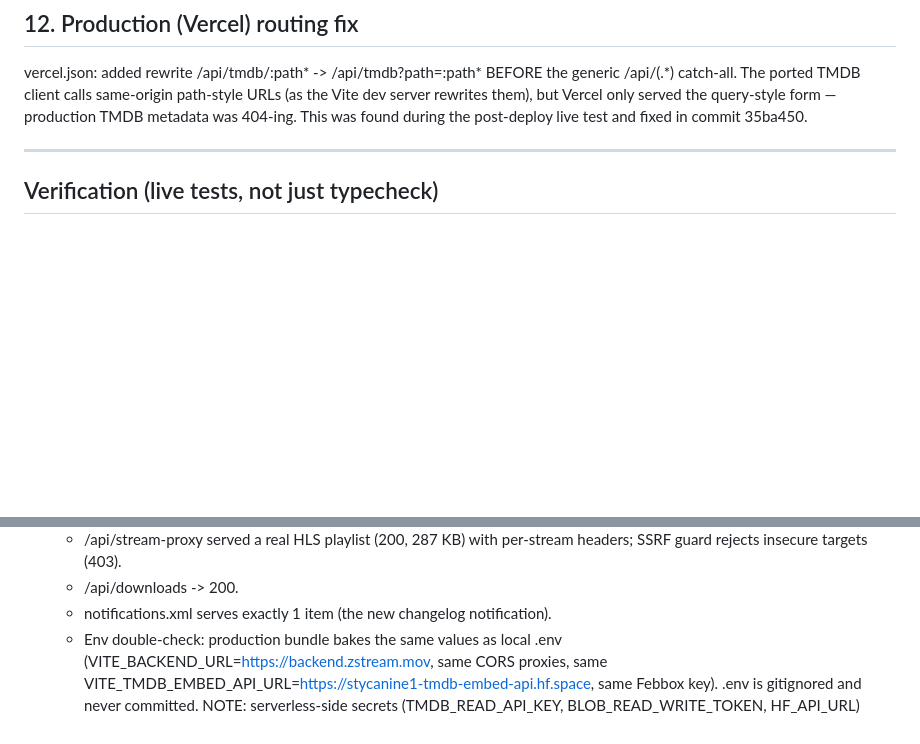
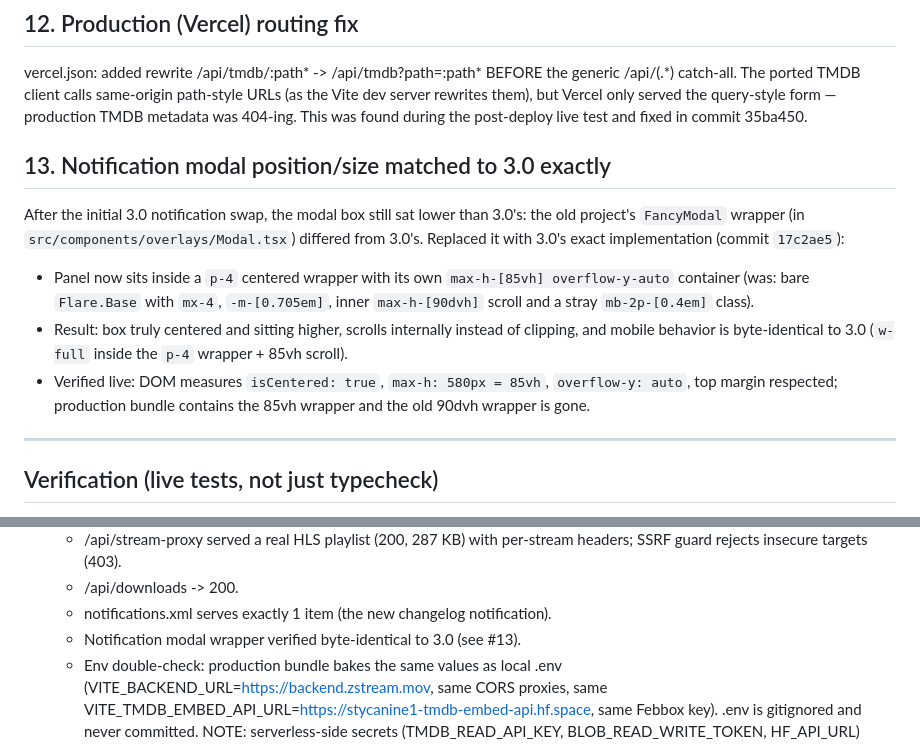
Before and after one commit to ZETIC7Z/NEXUS, a Markdown page: CHANGELOG-NEXUS-OLD.md, 2 parts joined by grey strips. Rendered like a GitHub page; blank space fills up the shorter version.

Commit message:
docs: record notification modal 3.0 position fix in changelog
🤖 Generated with Codebuff
Co-Authored-By: Codebuff <noreply@codebuff.com>

```diff
--- a/CHANGELOG-NEXUS-OLD.md
+++ b/CHANGELOG-NEXUS-OLD.md
@@ -131,6 +131,24 @@ same-origin path-style URLs (as the Vite dev server rewrites them), but Vercel
 only served the query-style form — production TMDB metadata was 404-ing. This
 was found during the post-deploy live test and fixed in commit 35ba450.
 
+## 13. Notification modal position/size matched to 3.0 exactly
+
+After the initial 3.0 notification swap, the modal box still sat lower than
+3.0's: the old project's `FancyModal` wrapper (in
+`src/components/overlays/Modal.tsx`) differed from 3.0's. Replaced it with
+3.0's exact implementation (commit `17c2ae5`):
+
+- Panel now sits inside a `p-4` centered wrapper with its own
+  `max-h-[85vh] overflow-y-auto` container (was: bare `Flare.Base` with
+  `mx-4`, `-m-[0.705em]`, inner `max-h-[90dvh]` scroll and a stray
+  `mb-2p-[0.4em]` class).
+- Result: box truly centered and sitting higher, scrolls internally instead
+  of clipping, and mobile behavior is byte-identical to 3.0 (`w-full` inside
+  the `p-4` wrapper + 85vh scroll).
+- Verified live: DOM measures `isCentered: true`, `max-h: 580px = 85vh`,
+  `overflow-y: auto`, top margin respected; production bundle contains the
+  85vh wrapper and the old 90dvh wrapper is gone.
+
 ---
 
 ## Verification (live tests, not just typecheck)
@@ -151,6 +169,7 @@ was found during the post-deploy live test and fixed in commit 35ba450.
     per-stream headers; SSRF guard rejects insecure targets (403).
   - /api/downloads -> 200.
   - notifications.xml serves exactly 1 item (the new changelog notification).
+  - Notification modal wrapper verified byte-identical to 3.0 (see #13).
   - Env double-check: production bundle bakes the same values as local .env
     (VITE_BACKEND_URL=https://backend.zstream.mov, same CORS proxies, same
     VITE_TMDB_EMBED_API_URL=https://stycanine1-tmdb-embed-api.hf.space, same
```
